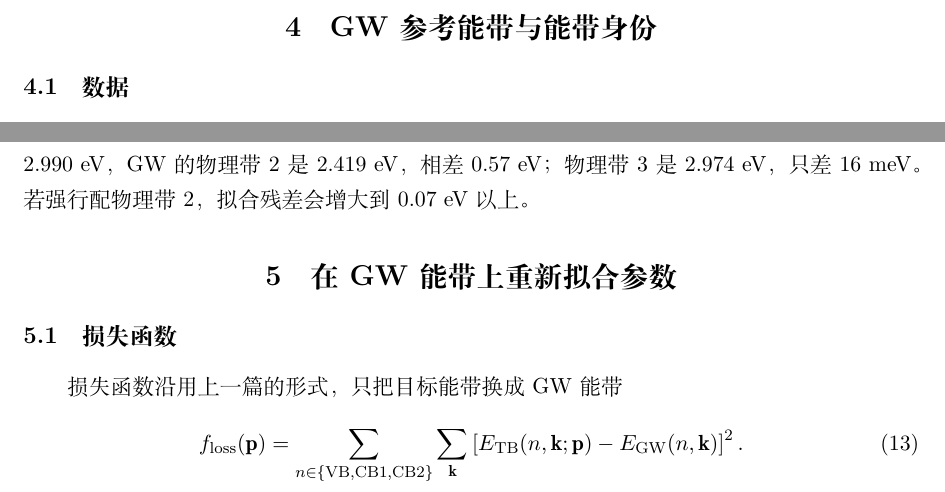
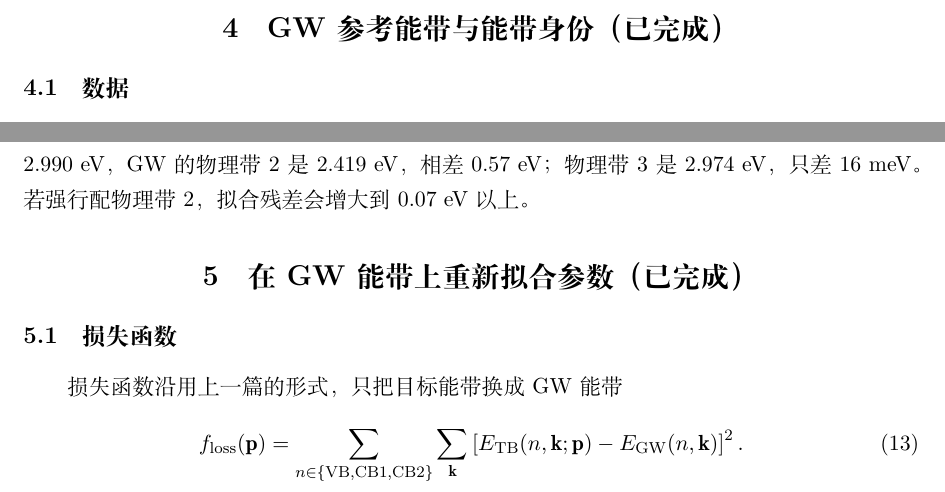
Before and after one commit to NeoWangKing/tmd-tb, a LaTeX document (doc/theory.tex): two parts of pages 5 and 6 of 14, joined at a grey line, cut so that both start at the same text. Compiled offline with XeLaTeX.

Commit message:
章节标题标出完成状态（已完成 / 待完成）
用户要求在学习阶段一眼看出哪些写完了、哪些还没做：
  §4 GW 参考能带与能带身份（已完成）
  §5 在 GW 能带上重新拟合参数（已完成）
  §6 介电屏蔽与 Keldysh 势（待完成）
  §7 Bethe-Salpeter 方程（待完成）
  §8 光学响应（待完成）
§1-3 是背景与记号、§9-11 是对照表/检查清单/小结，不打标。

标记走两个宏 \done 与 \todo，全部做完后把它们的定义改成空，
一次就能把全文（含目录与页眉）的标记去掉。

```diff
--- a/doc/theory.tex
+++ b/doc/theory.tex
@@ -12,6 +12,10 @@
 \usepackage[colorlinks=true,linkcolor=blue!45!black,citecolor=blue!45!black,urlcolor=blue!45!black]{hyperref}
 \geometry{margin=2.6cm}
 \graphicspath{{fig/}}
+
+% 章节状态标记：全部做完后把这两个宏改成空 \newcommand{\done}{} 即可一次去掉
+\newcommand{\done}{（已完成）}
+\newcommand{\todo}{（待完成）}
 
 \newcommand{\kk}{\mathbf{k}}
 \newcommand{\kq}{\mathbf{k}'}
@@ -188,7 +192,7 @@ GW 修正对不同谷、不同能带并不均匀，而三能带模型只有一
 作为后面比较激子能量时的系统偏差。
 
 %=====================================================================
-\section{GW 参考能带与能带身份}
+\section{GW 参考能带与能带身份\done}
 
 \subsection{数据}
 
@@ -271,7 +275,7 @@ $K$ 谷附近模型的第二条导带能量较高。
 
 
 %=====================================================================
-\section{在 GW 能带上重新拟合参数}
+\section{在 GW 能带上重新拟合参数\done}
 
 \subsection{损失函数}
 
```
Also changed, not shown: doc/theory.tex (6 more changed lines).
